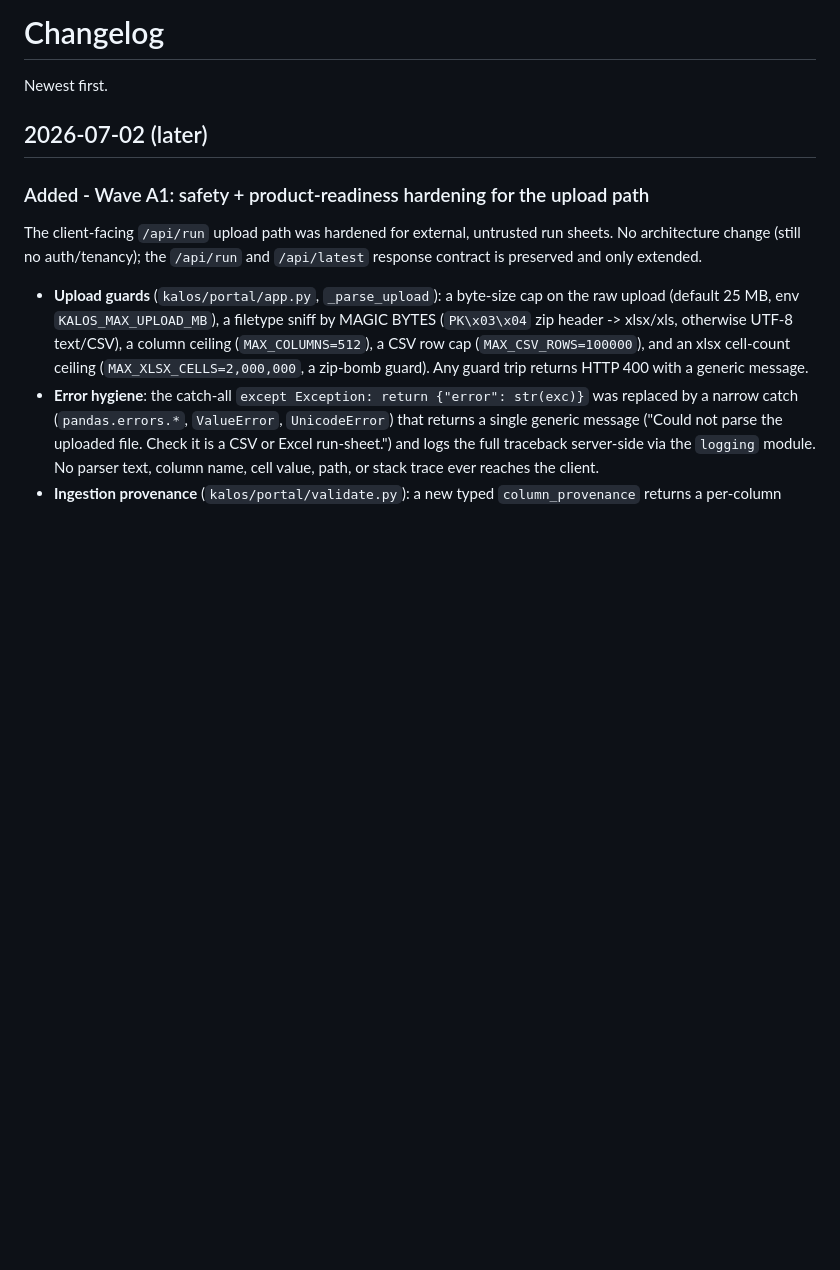
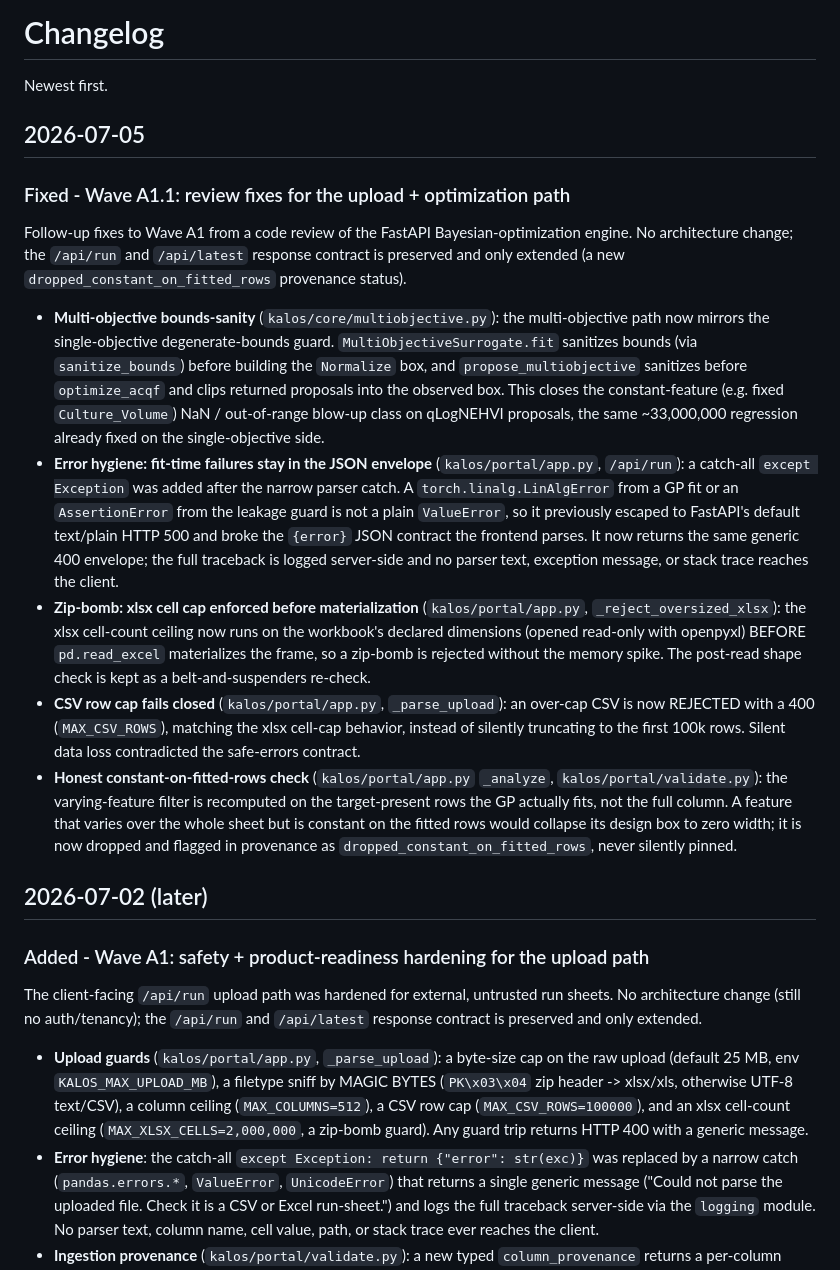
Before and after one commit to itsbrendandang/kalos, a Markdown page: CHANGELOG.md, the part around the change. Drawn GitHub-style; blank space fills up the shorter version.

Commit message:
docs: describe A1.1 review fixes in README and CHANGELOG
Update README so the CSV/xlsx caps are described as fail-closed rejects
(not silent truncation), note the xlsx cap is enforced before
materialization, note the /api/run catch-all covers fit-time errors, and
add the dropped_constant_on_fitted_rows provenance status. Add a
2026-07-05 Wave A1.1 CHANGELOG entry covering all five review fixes.

```diff
--- a/CHANGELOG.md
+++ b/CHANGELOG.md
@@ -1,6 +1,43 @@
 # Changelog
 
 Newest first.
+
+## 2026-07-05
+
+### Fixed - Wave A1.1: review fixes for the upload + optimization path
+Follow-up fixes to Wave A1 from a code review of the FastAPI Bayesian-optimization engine.
+No architecture change; the `/api/run` and `/api/latest` response contract is preserved and only
+extended (a new `dropped_constant_on_fitted_rows` provenance status).
+
+- **Multi-objective bounds-sanity** (`kalos/core/multiobjective.py`): the multi-objective path now
+  mirrors the single-objective degenerate-bounds guard.
+  `MultiObjectiveSurrogate.fit` sanitizes bounds (via `sanitize_bounds`) before building the
+  `Normalize` box, and `propose_multiobjective` sanitizes before `optimize_acqf` and clips returned
+  proposals into the observed box.
+  This closes the constant-feature (e.g. fixed `Culture_Volume`) NaN / out-of-range blow-up class
+  on qLogNEHVI proposals, the same ~33,000,000 regression already fixed on the single-objective side.
+- **Error hygiene: fit-time failures stay in the JSON envelope** (`kalos/portal/app.py`, `/api/run`):
+  a catch-all `except Exception` was added after the narrow parser catch.
+  A `torch.linalg.LinAlgError` from a GP fit or an `AssertionError` from the leakage guard is not a
+  plain `ValueError`, so it previously escaped to FastAPI's default text/plain HTTP 500 and broke the
+  `{error}` JSON contract the frontend parses.
+  It now returns the same generic 400 envelope; the full traceback is logged server-side and no
+  parser text, exception message, or stack trace reaches the client.
+- **Zip-bomb: xlsx cell cap enforced before materialization** (`kalos/portal/app.py`,
+  `_reject_oversized_xlsx`): the xlsx cell-count ceiling now runs on the workbook's declared
+  dimensions (opened read-only with openpyxl) BEFORE `pd.read_excel` materializes the frame, so a
+  zip-bomb is rejected without the memory spike.
+  The post-read shape check is kept as a belt-and-suspenders re-check.
+- **CSV row cap fails closed** (`kalos/portal/app.py`, `_parse_upload`): an over-cap CSV is now
+  REJECTED with a 400 (`MAX_CSV_ROWS`), matching the xlsx cell-cap behavior, instead of silently
+  truncating to the first 100k rows.
+  Silent data loss contradicted the safe-errors contract.
+- **Honest constant-on-fitted-rows check** (`kalos/portal/app.py` `_analyze`,
+  `kalos/portal/validate.py`): the varying-feature filter is recomputed on the target-present rows
+  the GP actually fits, not the full column.
+  A feature that varies over the whole sheet but is constant on the fitted rows would collapse its
+  design box to zero width; it is now dropped and flagged in provenance as
+  `dropped_constant_on_fitted_rows`, never silently pinned.
 
 ## 2026-07-02 (later)
 
```
Also changed, not shown: README.md (+15 -7 lines).
